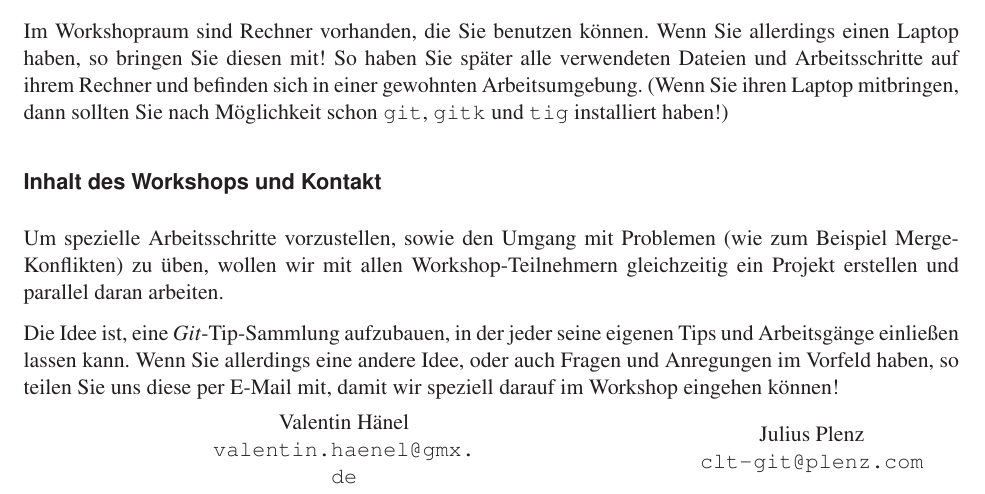
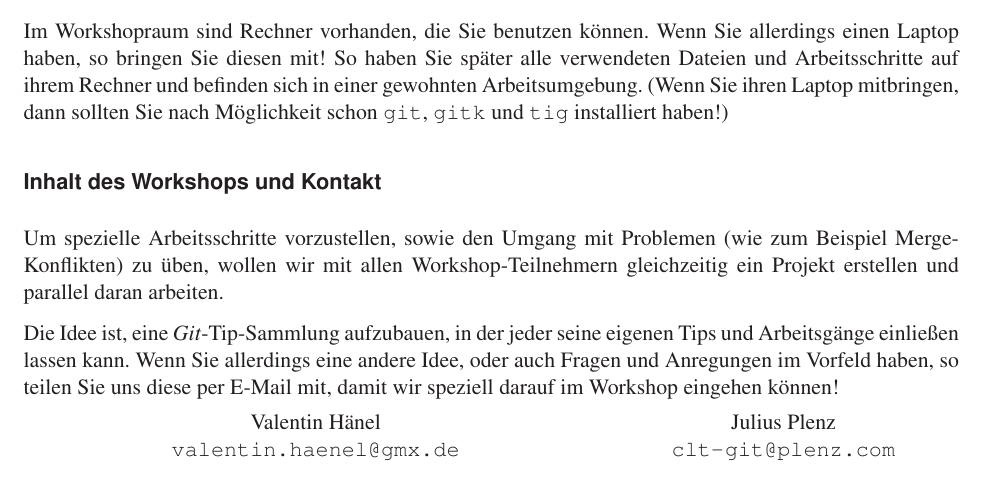
Before and after one commit to Feh/git-workshop, a LaTeX document (abstract.tex): part of the page, cut so that both start at the same text. Compiled offline with LaTeX, dvips and Ghostscript; an older LaTeX class or package is replaced by its successor.

Commit message:
email address wrap

```diff
--- a/abstract.tex
+++ b/abstract.tex
@@ -266,14 +266,14 @@ im Vorfeld haben, so teilen Sie uns diese per E-Mail mit, damit wir
 speziell darauf im Workshop eingehen können!
 
 \hfill
-\begin{minipage}{5cm}
+\begin{minipage}{6cm}
 \begin{center}
 Valentin Hänel\\
 \url{valentin.haenel@gmx.de}
 \end{center}
 \end{minipage}
 \hfill
-\begin{minipage}{5cm}
+\begin{minipage}{6cm}
 \begin{center}
 Julius Plenz\\
 \url{clt-git@plenz.com}
```
